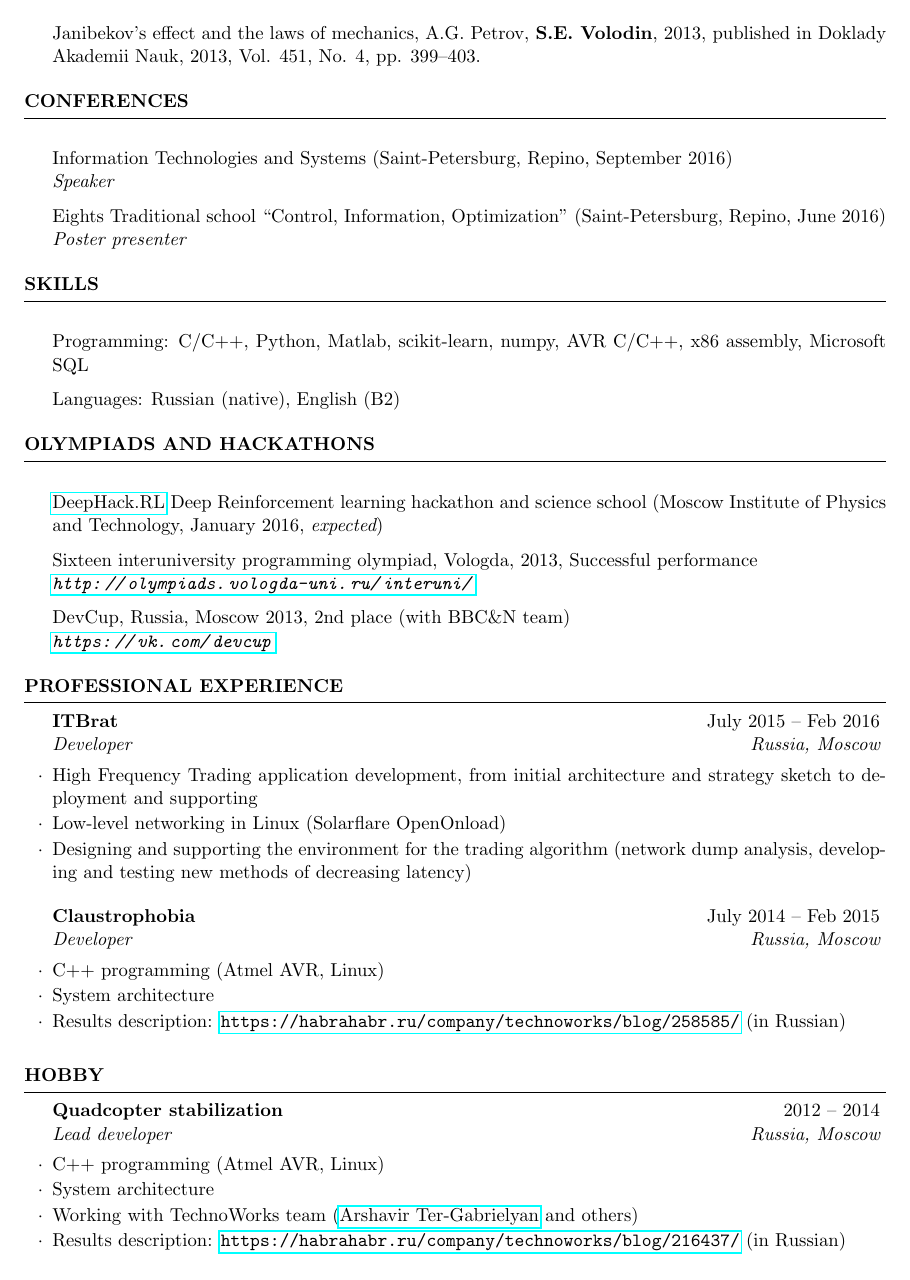
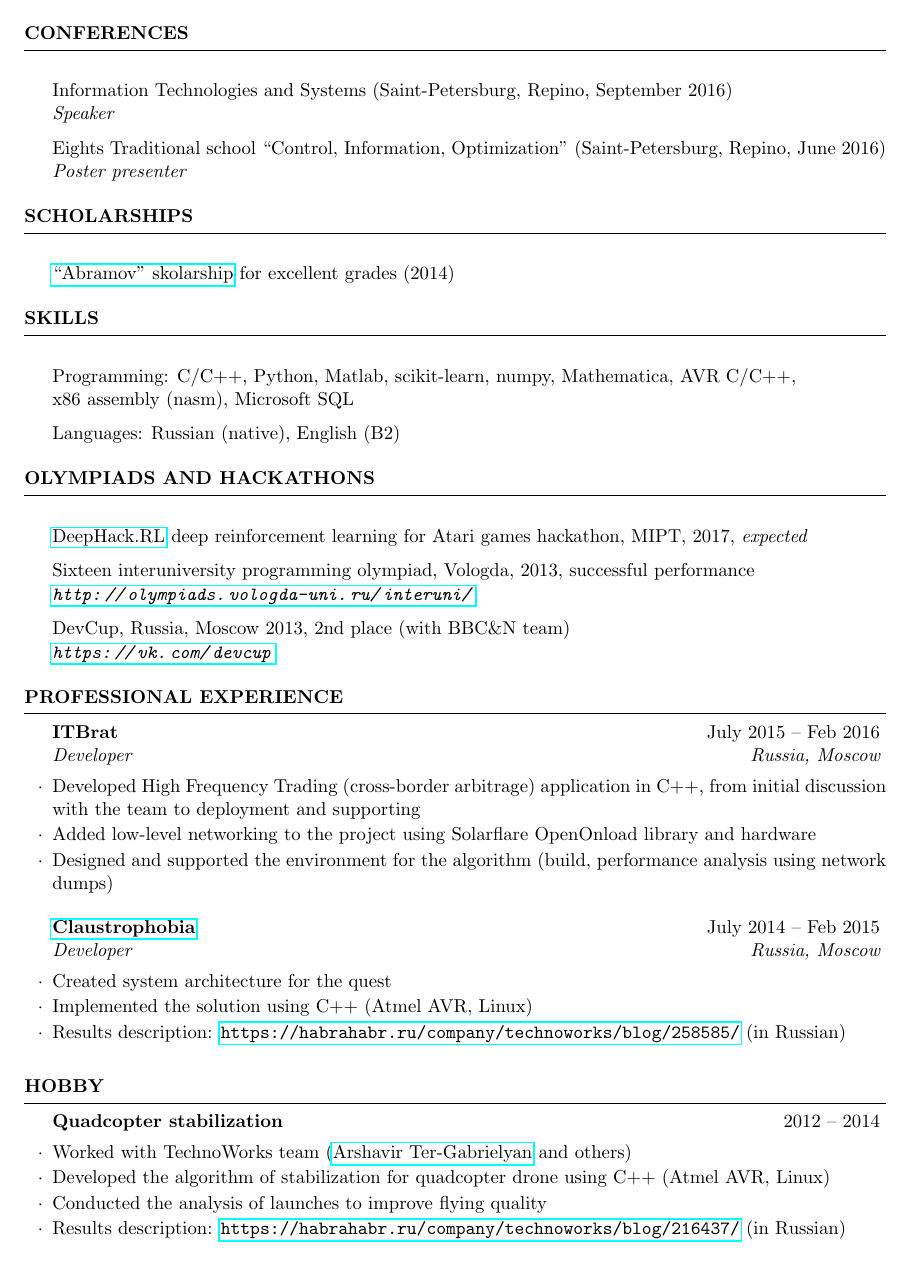
Before and after one commit to sergeivolodin/cv, a LaTeX CV (cv.tex): page 2 of 2. Compiled offline with pdfLaTeX.

Commit message:
Added job descriptions

```diff
--- a/cv.tex
+++ b/cv.tex
@@ -25,8 +25,7 @@
 \usepackage[left=0.75in,top=0.5in,right=0.75in,bottom=0.3in]{geometry} % Document margins
 
 \name{Sergei Volodin} % Your name
-\address{sergei.volodin@phystech.edu} % Your phone number and email
-\address{+7 916 600-90-58}
+\address{sergei.volodin@phystech.edu, +7 916 600-90-58} % Your phone number and email
 \address{Russia, Moscow} % Your address
 \address{Birth date: 3 October 1994} % Your address
 
@@ -97,15 +95,19 @@ GPA for 7 semesters: 8.98/10
 {\em Poster presenter}
 \end{rSection}
 
+\begin{rSection}{Scholarships}
+\item \href{http://phystech-foundation.org/}{``Abramov'' skolarship} for excellent grades (2014)
+\end{rSection}
+
 \begin{rSection}{Skills}
-\item Programming: C/C++, Python, Matlab, scikit-learn, numpy, AVR C/C++, x86 assembly, Microsoft SQL
+\item Programming: C/C++, Python, Matlab, scikit-learn, numpy, Mathematica, AVR C/C++,\\ x86 assembly (nasm), Microsoft SQL
 \item Languages: Russian (native), English (B2)
 \end{rSection}
 
 
 \begin{rSection}{Olympiads and hackathons}
-\item \href{http://rl.deephack.me/}{DeepHack.RL} Deep Reinforcement learning hackathon and science school (Moscow Institute of Physics and Technology, January 2016, {\em expected})
-\item Sixteen interuniversity programming olympiad, Vologda, 2013, Successful performance \\
+\item \href{http://rl.deephack.me/}{DeepHack.RL} deep reinforcement learning for Atari games hackathon, MIPT, 2017, {\em expected}
+\item Sixteen interuniversity programming olympiad, Vologda, 2013, successful performance \\
 \hfill {\em \url{http://olympiads.vologda-uni.ru/interuni/}}
 \item DevCup, Russia, Moscow 2013, 2nd place (with BBC\&N team)\\
 \hfill {\em \url{https://vk.com/devcup}}
@@ -114,14 +116,14 @@ GPA for 7 semesters: 8.98/10
 
 \begin{rSection}{Professional experience}
 \begin{rSubsection}{ITBrat}{July 2015 -- Feb 2016}{Developer}{Russia, Moscow}
-	\item High Frequency Trading application development, from initial architecture and strategy sketch to deployment and supporting
-	\item Low-level networking in Linux (Solarflare OpenOnload)
-	\item Designing and supporting the environment for the trading algorithm (network dump analysis, developing and testing new methods of decreasing latency)
+	\item Developed High Frequency Trading (cross-border arbitrage) application in C++, from initial discussion with the team to deployment and supporting
+	\item Added low-level networking to the project using Solarflare OpenOnload library and hardware
+	\item Designed and supported the environment for the algorithm (build, performance analysis using network dumps)
 \end{rSubsection}
 
-\begin{rSubsection}{Claustrophobia}{July 2014 -- Feb 2015}{Developer}{Russia, Moscow}
-	\item C++ programming (Atmel AVR, Linux)
-	\item System architecture
+\begin{rSubsection}{\href{http://phobia.ru}{Claustrophobia}}{July 2014 -- Feb 2015}{Developer}{Russia, Moscow}
+	\item Created system architecture for the quest
+	\item Implemented the solution using C++ (Atmel AVR, Linux)
 	\item Results description: \url{https://habrahabr.ru/company/technoworks/blog/258585/} (in Russian)
 \end{rSubsection}
 
@@ -134,10 +136,10 @@ GPA for 7 semesters: 8.98/10
 \end{rSection}
 
 \begin{rSection}{Hobby}
-\begin{rSubsection}{Quadcopter stabilization}{2012 -- 2014}{Lead developer}{Russia, Moscow}
-\item C++ programming (Atmel AVR, Linux)
-\item System architecture
-\item Working with TechnoWorks team (\href{http://www.pm.inf.ethz.ch/people/person-detail.html?persid=220074}{Arshavir Ter-Gabrielyan} and others)
+\begin{rSubsection}{Quadcopter stabilization}{2012 -- 2014}{}{Russia, Moscow}
+\item Worked with TechnoWorks team (\href{http://www.pm.inf.ethz.ch/people/person-detail.html?persid=220074}{Arshavir Ter-Gabrielyan} and others)
+\item Developed the algorithm of stabilization for quadcopter drone using C++ (Atmel AVR, Linux)
+\item Conducted the analysis of launches to improve flying quality
 \item Results description: \url{https://habrahabr.ru/company/technoworks/blog/216437/} (in Russian)
 \end{rSubsection}
 
```
Also changed, not shown: cv.pdf, cv.tex (41 more changed lines).
